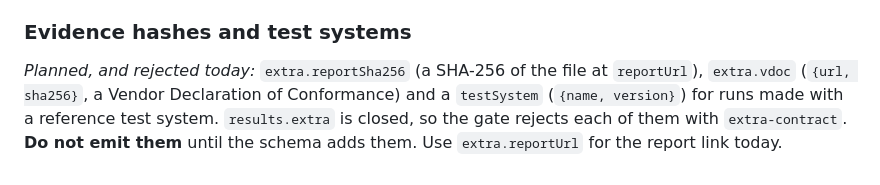
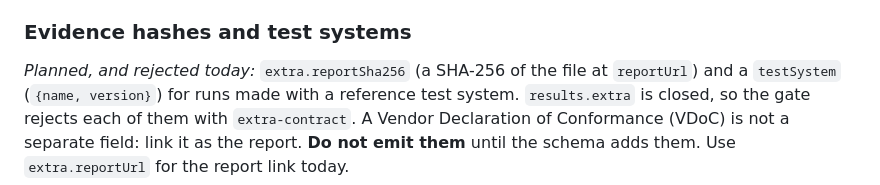
Before and after one commit to EVerest/Himalayas, a Markdown page: CONTRIBUTING.md, the part around the change. Rendered like a GitHub page.

```diff
--- a/CONTRIBUTING.md
+++ b/CONTRIBUTING.md
@@ -582,8 +582,8 @@ ignored.
 
 ### Evidence hashes and test systems
 
-*Planned, and rejected today:* `extra.reportSha256` (a SHA-256 of the file at `reportUrl`),
-`extra.vdoc` (`{url, sha256}`, a Vendor Declaration of Conformance) and a `testSystem`
-(`{name, version}`) for runs made with a reference test system. `results.extra` is closed,
-so the gate rejects each of them with `extra-contract`. **Do not emit them** until the
+*Planned, and rejected today:* `extra.reportSha256` (a SHA-256 of the file at `reportUrl`)
+and a `testSystem` (`{name, version}`) for runs made with a reference test system.
+`results.extra` is closed, so the gate rejects each of them with `extra-contract`. A
+Vendor Declaration of Conformance (VDoC) is not a separate field: link it as the report. **Do not emit them** until the
 schema adds them. Use `extra.reportUrl` for the report link today.
```
Also changed, not shown: docs/design/status-page.md (+28 -14 lines).
